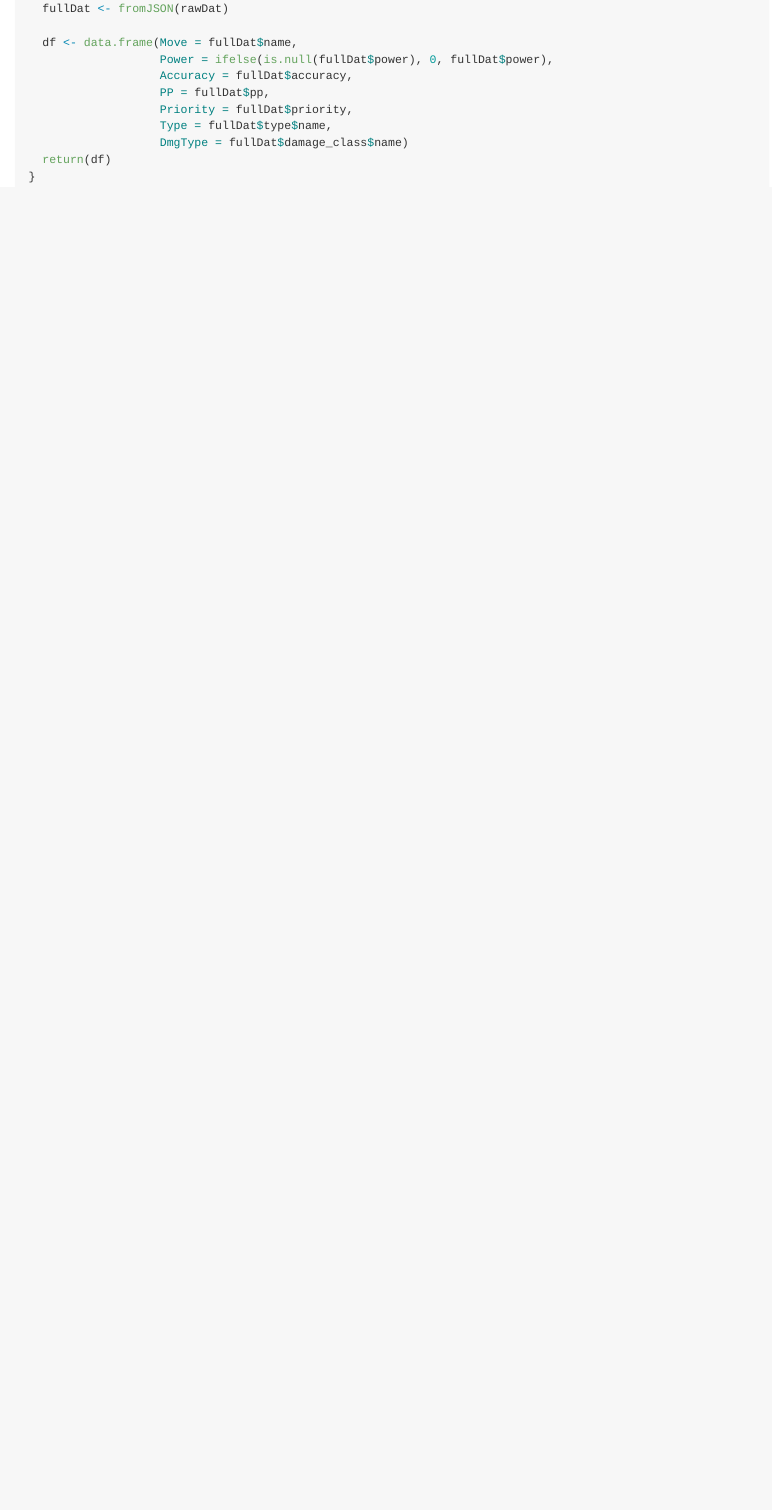
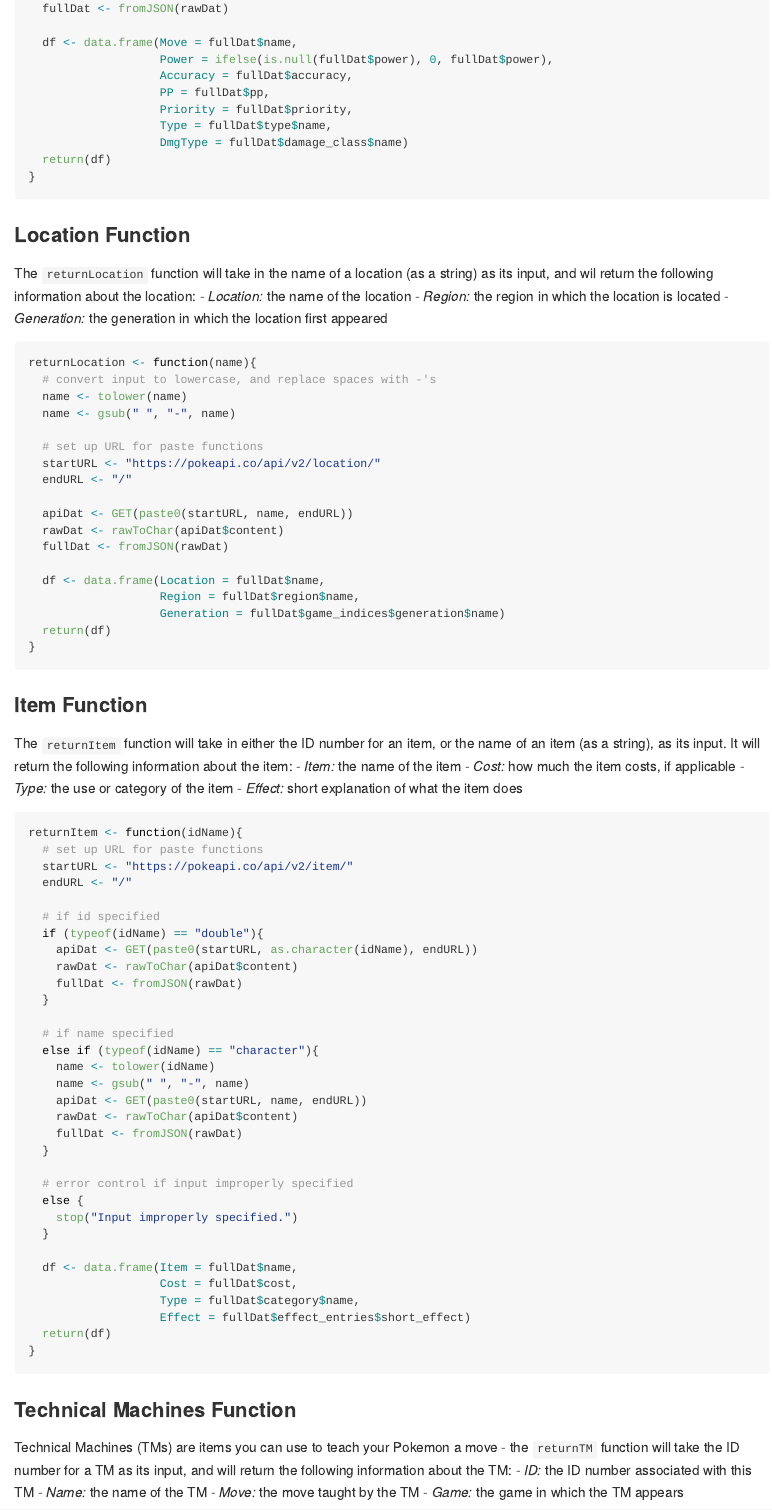
Before and after one commit to cmknezev/ST-558-Project-1, an R Markdown document (Pokemon API Vignette .Rmd): the page in a window 1100 px wide, from 3490 px down. Rendered offline with R 4.5, knitr and Pandoc, with nearby package versions.

Commit message:
final three functions created

````diff
--- a/Pokemon API Vignette .Rmd
+++ b/Pokemon API Vignette .Rmd
@@ -169,3 +169,82 @@ returnMove <- function(move){
   return(df)
 }
 ```
+
+### Location Function
+
+The `returnLocation` function will take in the name of a location (as a string) as its input, and wil return the following information about the location:
+- *Location:* the name of the location
+- *Region:* the region in which the location is located
+- *Generation:* the generation in which the location first appeared
+
+```{r}
+returnLocation <- function(name){
+  # convert input to lowercase, and replace spaces with -'s
+  name <- tolower(name)
+  name <- gsub(" ", "-", name)
+
+  # set up URL for paste functions
+  startURL <- "https://pokeapi.co/api/v2/location/"
+  endURL <- "/"
+
+  apiDat <- GET(paste0(startURL, name, endURL))
+  rawDat <- rawToChar(apiDat$content)
+  fullDat <- fromJSON(rawDat)
+
+  df <- data.frame(Location = fullDat$name,
+                   Region = fullDat$region$name,
+                   Generation = fullDat$game_indices$generation$name)
+  return(df)
+}
+```
+
+### Item Function
+
+The `returnItem` function will take in either the ID number for an item, or the name of an item (as a string), as its input. It will return the following information about the item:
+- *Item:* the name of the item
+- *Cost:* how much the item costs, if applicable
+- *Type:* the use or category of the item
+- *Effect:* short explanation of what the item does
+
+```{r}
+returnItem <- function(idName){
+  # set up URL for paste functions
+  startURL <- "https://pokeapi.co/api/v2/item/"
+  endURL <- "/"
+
+  # if id specified
+  if (typeof(idName) == "double"){
+    apiDat <- GET(paste0(startURL, as.character(idName), endURL))
+    rawDat <- rawToChar(apiDat$content)
+    fullDat <- fromJSON(rawDat)
+  }
+
+  # if name specified
+  else if (typeof(idName) == "character"){
+    name <- tolower(idName)
+    name <- gsub(" ", "-", name)
+    apiDat <- GET(paste0(startURL, name, endURL))
+    rawDat <- rawToChar(apiDat$content)
+    fullDat <- fromJSON(rawDat)
+  }
+
+  # error control if input improperly specified
+  else {
+    stop("Input improperly specified.")
+  }
+
+  df <- data.frame(Item = fullDat$name,
+                   Cost = fullDat$cost,
+                   Type = fullDat$category$name,
+                   Effect = fullDat$effect_entries$short_effect)
+  return(df)
+}
+```
+
+### Technical Machines Function
+
+Technical Machines (TMs) are items you can use to teach your Pokemon a move - the `returnTM` function will take the ID number for a TM as its input, and will return the following information about the TM:
+- *ID:* the ID number associated with this TM
+- *Name:* the name of the TM
+- *Move:* the move taught by the TM
+- *Game:* the game in which the TM appears
````
Also changed, not shown: Pokemon API Vignette .Rmd (18 more changed lines).
